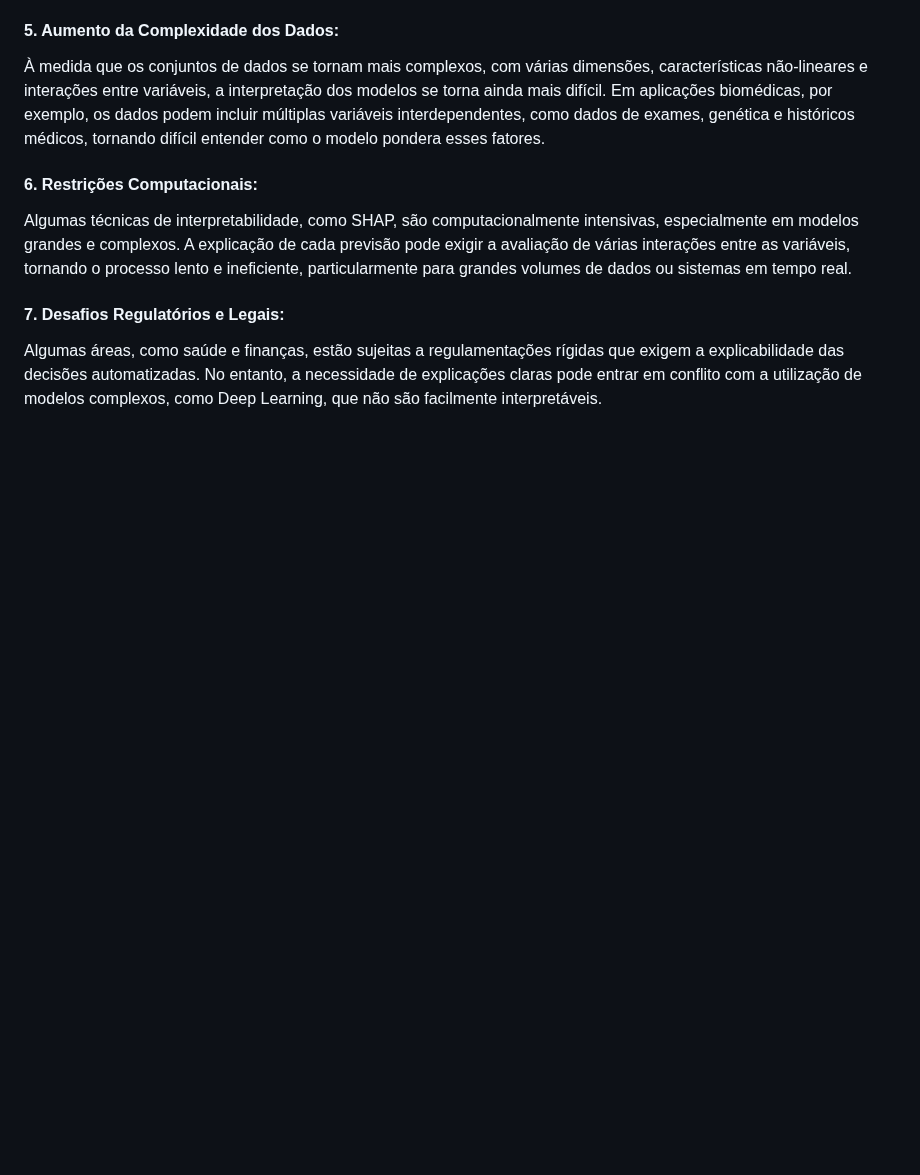
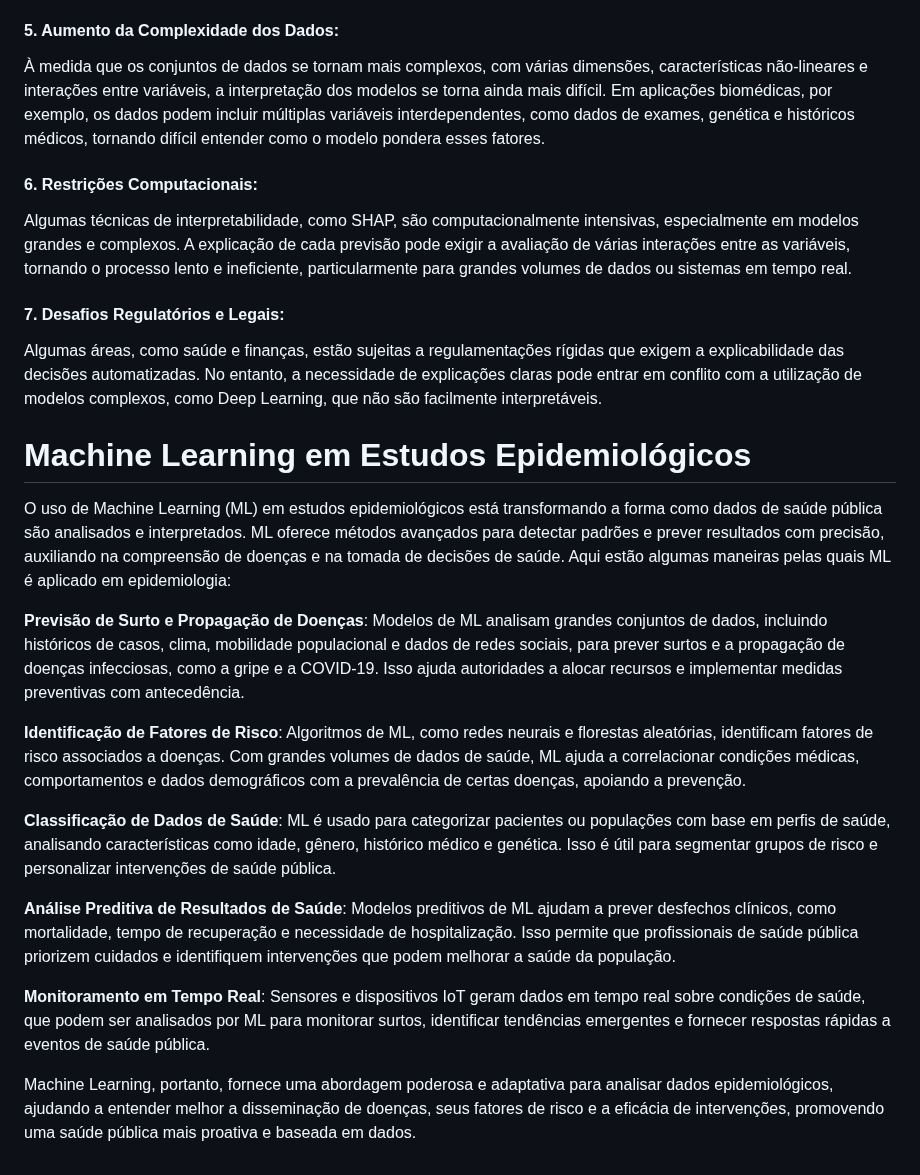
Before and after one commit to prisciladalepiane/machine-learning, a Markdown page: 02-bio-ml/conceitos/05-Biomedicina.md, the part around the change. GitHub-like rendering; blank space fills up the shorter version.

Commit message:
Machine Learning em Estudos Epidemiológicos

```diff
--- a/02-bio-ml/conceitos/05-Biomedicina.md
+++ b/02-bio-ml/conceitos/05-Biomedicina.md
@@ -249,3 +249,19 @@ Algumas técnicas de interpretabilidade, como SHAP, são computacionalmente inte
 #### 7. Desafios Regulatórios e Legais:
 
 Algumas áreas, como saúde e finanças, estão sujeitas a regulamentações rígidas que exigem a explicabilidade das decisões automatizadas. No entanto, a necessidade de explicações claras pode entrar em conflito com a utilização de modelos complexos, como Deep Learning, que não são facilmente interpretáveis.
+
+# Machine Learning em Estudos Epidemiológicos
+
+O uso de Machine Learning (ML) em estudos epidemiológicos está transformando a forma como dados de saúde pública são analisados e interpretados. ML oferece métodos avançados para detectar padrões e prever resultados com precisão, auxiliando na compreensão de doenças e na tomada de decisões de saúde. Aqui estão algumas maneiras pelas quais ML é aplicado em epidemiologia:
+
+**Previsão de Surto e Propagação de Doenças**: Modelos de ML analisam grandes conjuntos de dados, incluindo históricos de casos, clima, mobilidade populacional e dados de redes sociais, para prever surtos e a propagação de doenças infecciosas, como a gripe e a COVID-19. Isso ajuda autoridades a alocar recursos e implementar medidas preventivas com antecedência.
+
+**Identificação de Fatores de Risco**: Algoritmos de ML, como redes neurais e florestas aleatórias, identificam fatores de risco associados a doenças. Com grandes volumes de dados de saúde, ML ajuda a correlacionar condições médicas, comportamentos e dados demográficos com a prevalência de certas doenças, apoiando a prevenção.
+
+**Classificação de Dados de Saúde**: ML é usado para categorizar pacientes ou populações com base em perfis de saúde, analisando características como idade, gênero, histórico médico e genética. Isso é útil para segmentar grupos de risco e personalizar intervenções de saúde pública.
+
+**Análise Preditiva de Resultados de Saúde**: Modelos preditivos de ML ajudam a prever desfechos clínicos, como mortalidade, tempo de recuperação e necessidade de hospitalização. Isso permite que profissionais de saúde pública priorizem cuidados e identifiquem intervenções que podem melhorar a saúde da população.
+
+**Monitoramento em Tempo Real**: Sensores e dispositivos IoT geram dados em tempo real sobre condições de saúde, que podem ser analisados por ML para monitorar surtos, identificar tendências emergentes e fornecer respostas rápidas a eventos de saúde pública.
+
+Machine Learning, portanto, fornece uma abordagem poderosa e adaptativa para analisar dados epidemiológicos, ajudando a entender melhor a disseminação de doenças, seus fatores de risco e a eficácia de intervenções, promovendo uma saúde pública mais proativa e baseada em dados.
```
